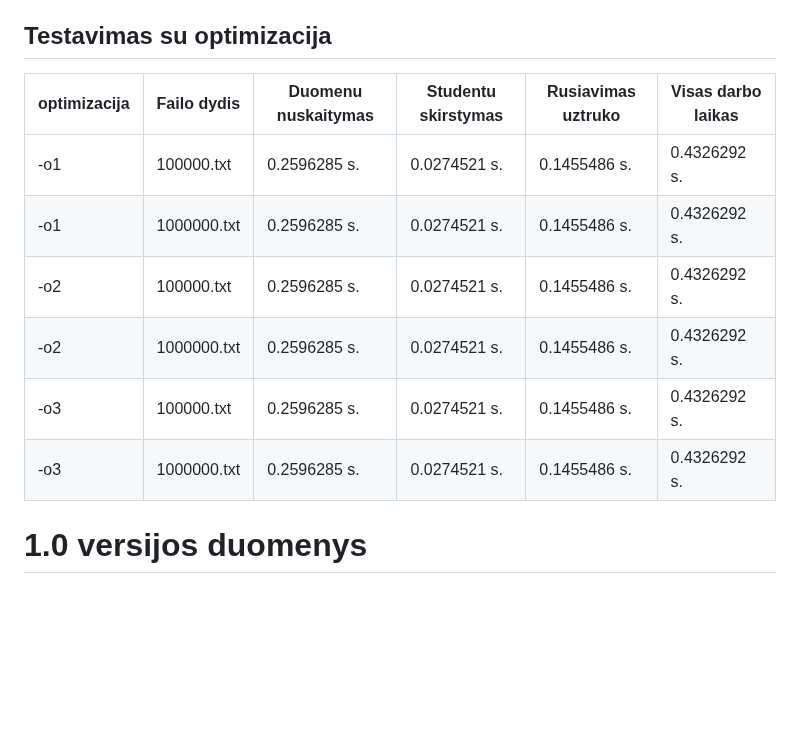
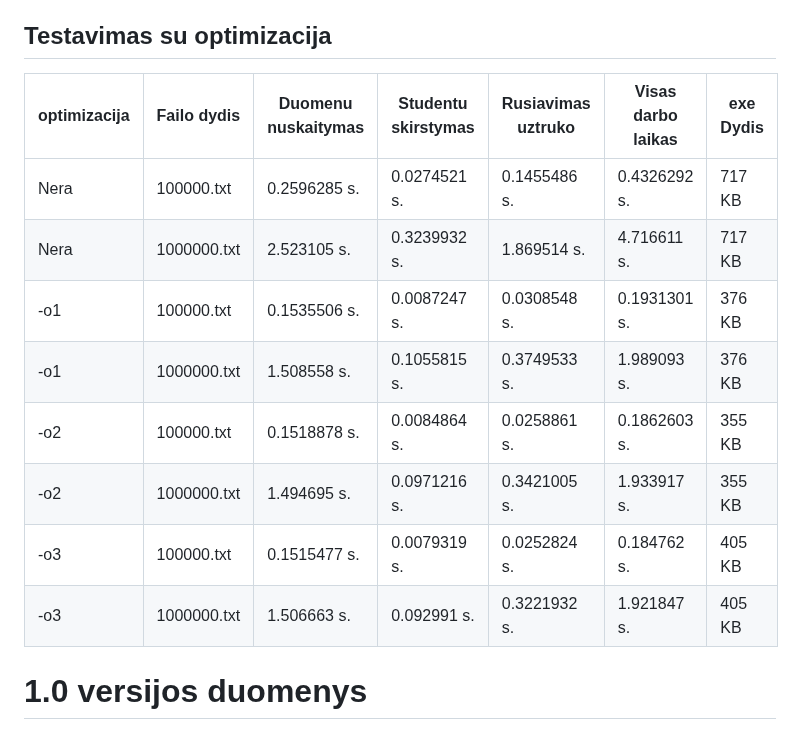
Before and after one commit to Redoactive/objektinis-programavimas-v2, a Markdown page: readMe.md, the part around the change. Rendered like a GitHub page; blank space fills up the shorter version.

Commit message:
Apskaiciuota su optimizacija

```diff
--- a/readMe.md
+++ b/readMe.md
@@ -16,14 +16,16 @@
 * Galima sakyti, kad struktura rusiuoti yra greiciau, o skirstyti klase yra greiciau
 
 ## Testavimas su optimizacija
-|optimizacija       |Failo dydis        |Duomenu nuskaitymas|Studentu skirstymas|Rusiavimas uztruko |Visas darbo laikas |
-|-------------------|-------------------|-------------------|-------------------|-------------------|-------------------|
-|-o1                |100000.txt         |0.2596285 s.       |0.0274521 s.       |0.1455486 s.       |0.4326292 s.       |
-|-o1                |1000000.txt        |0.2596285 s.       |0.0274521 s.       |0.1455486 s.       |0.4326292 s.       |
-|-o2                |100000.txt         |0.2596285 s.       |0.0274521 s.       |0.1455486 s.       |0.4326292 s.       |
-|-o2                |1000000.txt        |0.2596285 s.       |0.0274521 s.       |0.1455486 s.       |0.4326292 s.       |
-|-o3                |100000.txt         |0.2596285 s.       |0.0274521 s.       |0.1455486 s.       |0.4326292 s.       |
-|-o3                |1000000.txt        |0.2596285 s.       |0.0274521 s.       |0.1455486 s.       |0.4326292 s.       |
+|optimizacija |Failo dydis        |Duomenu nuskaitymas|Studentu skirstymas|Rusiavimas uztruko |Visas darbo laikas |exe Dydis|
+|-------------|-------------------|-------------------|-------------------|-------------------|-------------------|---------|
+|Nera         |100000.txt         |0.2596285 s.       |0.0274521 s.       |0.1455486 s.       |0.4326292 s.       |717 KB   |
+|Nera         |1000000.txt        |2.523105 s.        |0.3239932 s.       |1.869514 s.        |4.716611 s.        |717 KB   |
+|-o1          |100000.txt         |0.1535506 s.       |0.0087247 s.       |0.0308548 s.       |0.1931301 s.       |376 KB   |
+|-o1          |1000000.txt        |1.508558 s.        |0.1055815 s.       |0.3749533 s.       |1.989093 s.        |376 KB   |
+|-o2          |100000.txt         |0.1518878 s.       |0.0084864 s.       |0.0258861 s.       |0.1862603 s.       |355 KB   |
+|-o2          |1000000.txt        |1.494695 s.        |0.0971216 s.       |0.3421005 s.       |1.933917 s.        |355 KB   |
+|-o3          |100000.txt         |0.1515477 s.       |0.0079319 s.       |0.0252824 s.       |0.184762 s.        |405 KB   |
+|-o3          |1000000.txt        |1.506663 s.        |0.092991 s.        |0.3221932 s.       |1.921847 s.        |405 KB   |
 # 1.0 versijos duomenys
 ## Kompiuterio specifikacijos
 * procesor - AMD Ryzen 5 3600X 6-Core 3.80 GHz
```
